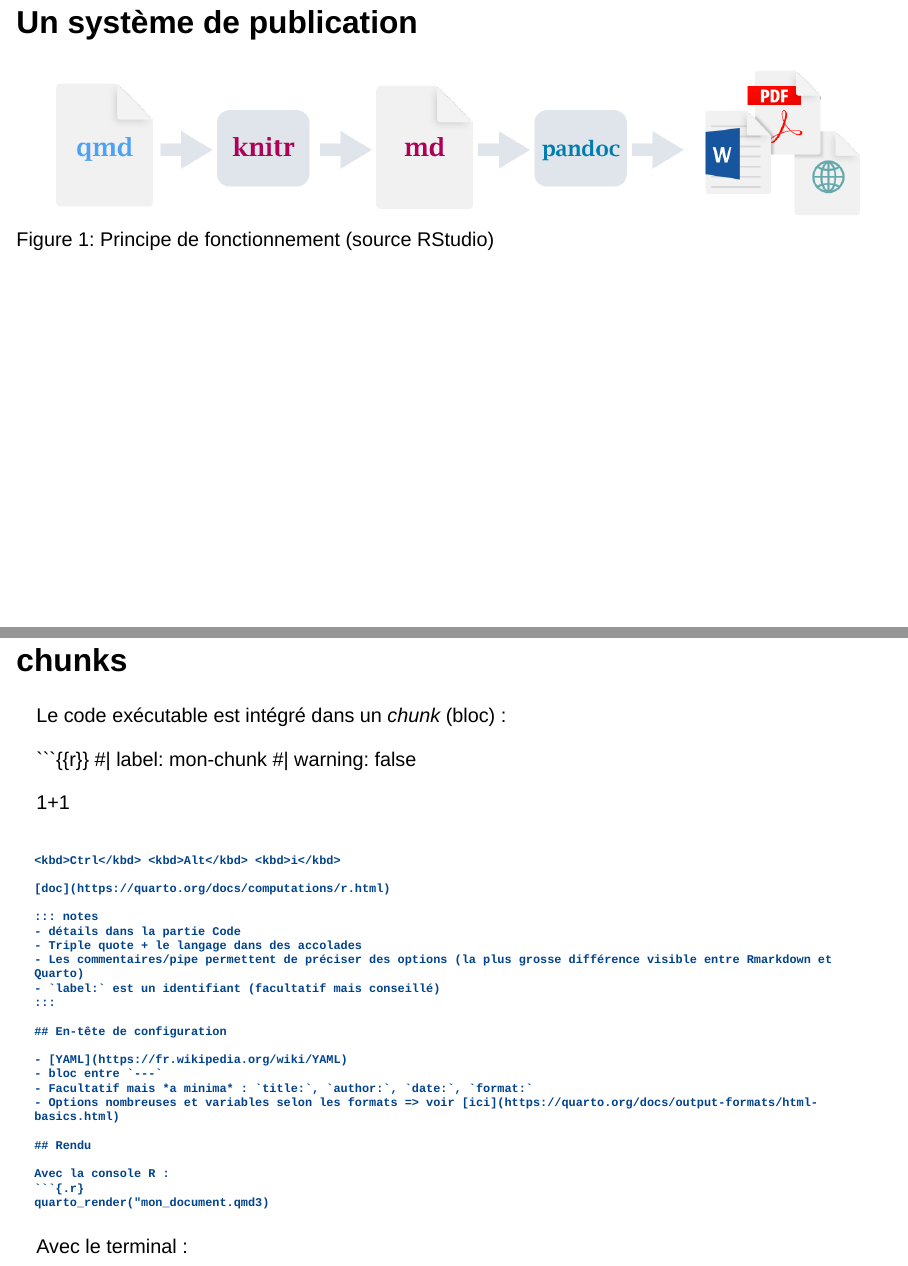
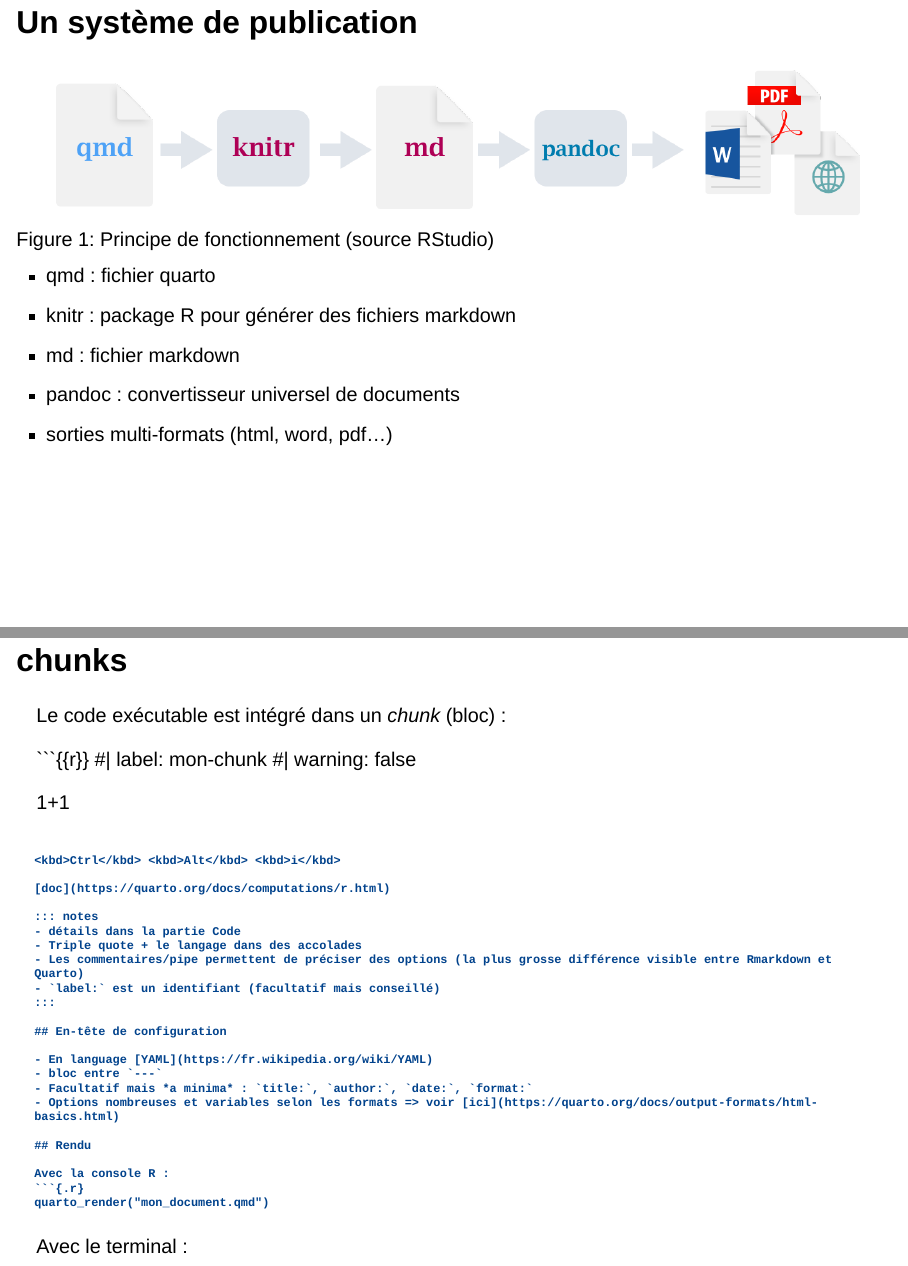
Before and after one commit to SSM-Agriculture/Formation-R-perf-03-quarto, a Quarto document (formation_quarto.qmd): pages 6 and 16 of 63, joined at a grey line. Rendered offline with R 4.5, knitr and Pandoc in place of Quarto, with nearby package versions; drawn as Slidy slides in place of the format the file asks for; some code elsewhere in the file could not run offline.

Commit message:
doc: remarques après relecture Hervé & Damien

````diff
--- a/formation_quarto.qmd
+++ b/formation_quarto.qmd
@@ -92,6 +92,13 @@ versatile : pour le langage en entrée et les formats en sortie (diapo suivante
 
 ![Principe de fonctionnement (source RStudio)](images/rstudio-qmd-how-it-works.png){#fig-works}
 
+
+- qmd : fichier quarto
+- knitr : package R pour générer des fichiers markdown
+- md : fichier markdown
+- pandoc : convertisseur universel de documents
+- sorties multi-formats (html, word, pdf...)
+
 ::: notes
 - Mélange code et texte : une partie du document est générée par des données (tableaux, graphiques ou texte)
 - Successeur de Rmarkdown
@@ -258,7 +265,7 @@ Le code exécutable est intégré dans un *chunk* (bloc) :
 
 ## En-tête de configuration
 
-- [YAML](https://fr.wikipedia.org/wiki/YAML)
+- En language [YAML](https://fr.wikipedia.org/wiki/YAML)
 - bloc entre `---`
 - Facultatif mais *a minima* : `title:`, `author:`, `date:`, `format:`
 - Options nombreuses et variables selon les formats => voir [ici](https://quarto.org/docs/output-formats/html-basics.html)
@@ -267,7 +274,7 @@ Le code exécutable est intégré dans un *chunk* (bloc) :
 
 Avec la console R :
 ```{.r}
-quarto_render("mon_document.qmd3)
+quarto_render("mon_document.qmd")
 ```
 
 Avec le terminal :
````
Also changed, not shown: formation_quarto.qmd (4 more changed lines).
